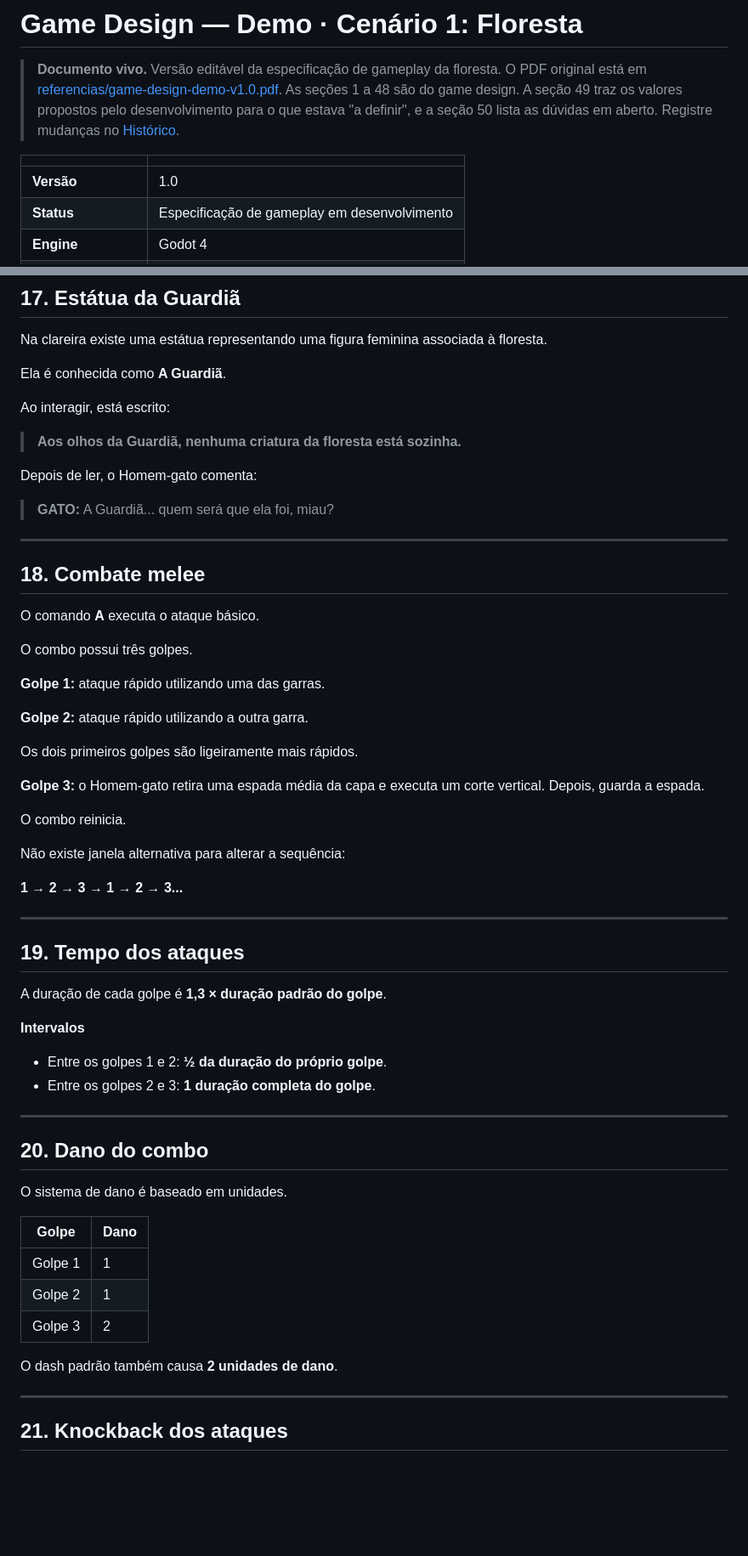
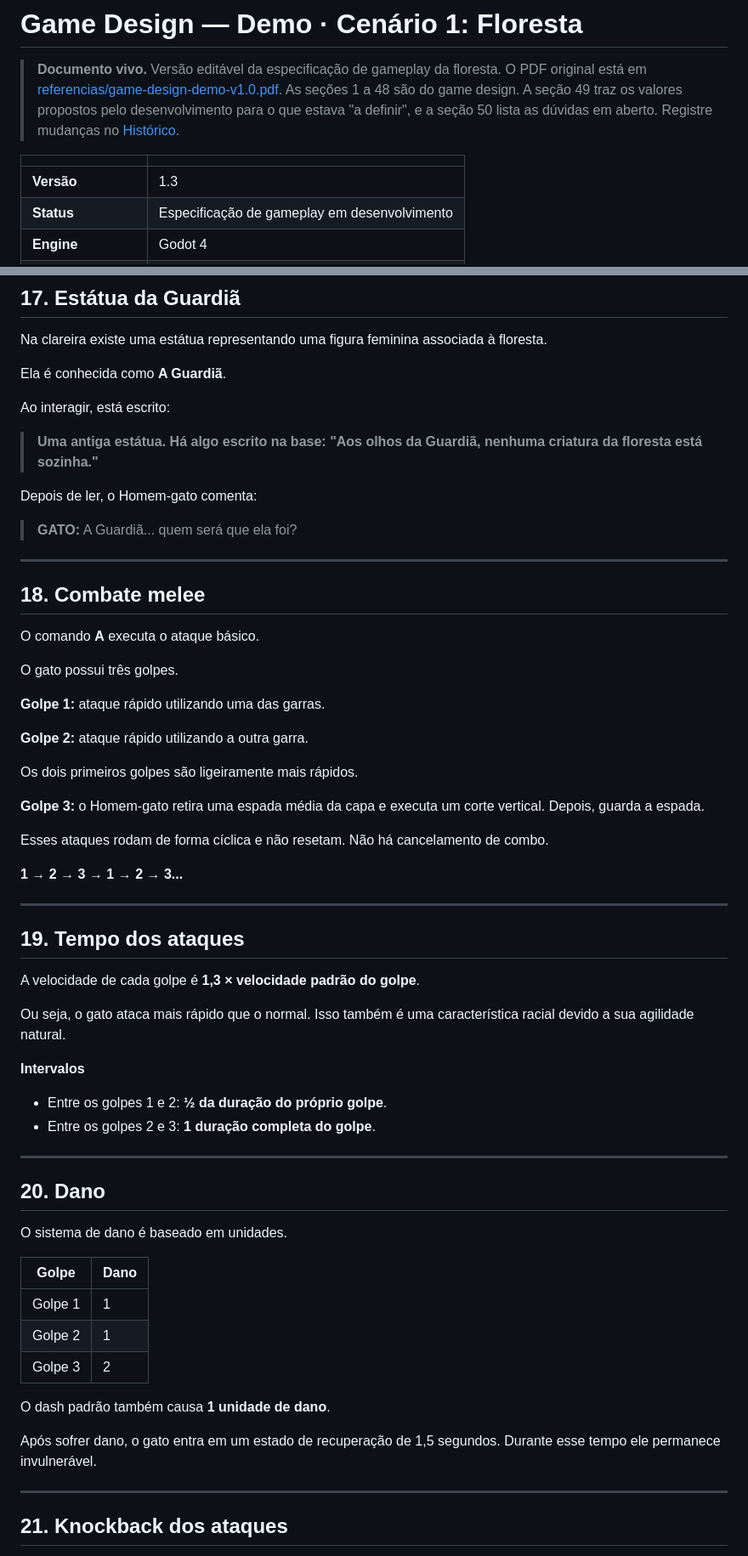
Before and after one commit to V-bit69/Game-Development, a Markdown page: docs/04-game-design-demo.md, 2 parts joined by grey strips. Shown at 85% size. Rendered like a GitHub page; blank space fills up the shorter version.

```diff
--- a/docs/04-game-design-demo.md
+++ b/docs/04-game-design-demo.md
@@ -5,7 +5,7 @@
 
 | | |
 |---|---|
-| **Versão** | 1.0 |
+| **Versão** | 1.3 |
 | **Status** | Especificação de gameplay em desenvolvimento |
 | **Engine** | Godot 4 |
 | **Resolução base** | 640 × 360 px, ampliada 3× na tela Full HD |
@@ -351,11 +356,12 @@ Ela é conhecida como **A Guardiã**.
 
 Ao interagir, está escrito:
 
-> **Aos olhos da Guardiã, nenhuma criatura da floresta está sozinha.**
+> **Uma antiga estátua. Há algo escrito na base:**
+> **"Aos olhos da Guardiã, nenhuma criatura da floresta está sozinha."**
 
 Depois de ler, o Homem-gato comenta:
 
-> **GATO:** A Guardiã... quem será que ela foi, miau?
+> **GATO:** A Guardiã... quem será que ela foi?
 
 ---
 
@@ -363,7 +369,7 @@ Depois de ler, o Homem-gato comenta:
 
 O comando **A** executa o ataque básico.
 
-O combo possui três golpes.
+O gato possui três golpes.
 
 **Golpe 1:** ataque rápido utilizando uma das garras.
 
@@ -373,9 +379,7 @@ Os dois primeiros golpes são ligeiramente mais rápidos.
 
 **Golpe 3:** o Homem-gato retira uma espada média da capa e executa um corte vertical. Depois, guarda a espada.
 
-O combo reinicia.
-
-Não existe janela alternativa para alterar a sequência:
+Esses ataques rodam de forma cíclica e não resetam. Não há cancelamento de combo.
 
 **1 → 2 → 3 → 1 → 2 → 3...**
 
@@ -383,7 +387,9 @@ Não existe janela alternativa para alterar a sequência:
 
 ## 19. Tempo dos ataques
 
-A duração de cada golpe é **1,3 × duração padrão do golpe**.
+A velocidade de cada golpe é **1,3 × velocidade padrão do golpe**.
+
+Ou seja, o gato ataca mais rápido que o normal. Isso também é uma característica racial devido a sua agilidade natural.
 
 **Intervalos**
 
@@ -392,7 +398,7 @@ A duração de cada golpe é **1,3 × duração padrão do golpe**.
 
 ---
 
-## 20. Dano do combo
+## 20. Dano
 
 O sistema de dano é baseado em unidades.
 
@@ -402,7 +408,9 @@ O sistema de dano é baseado em unidades.
 | Golpe 2 | 1 |
 | Golpe 3 | 2 |
 
-O dash padrão também causa **2 unidades de dano**.
+O dash padrão também causa **1 unidade de dano**.
+
+Após sofrer dano, o gato entra em um estado de recuperação de 1,5 segundos. Durante esse tempo ele permanece invulnerável.
 
 ---
 
```
Also changed, not shown: other parts of docs/04-game-design-demo.md (+68 -51 lines).
